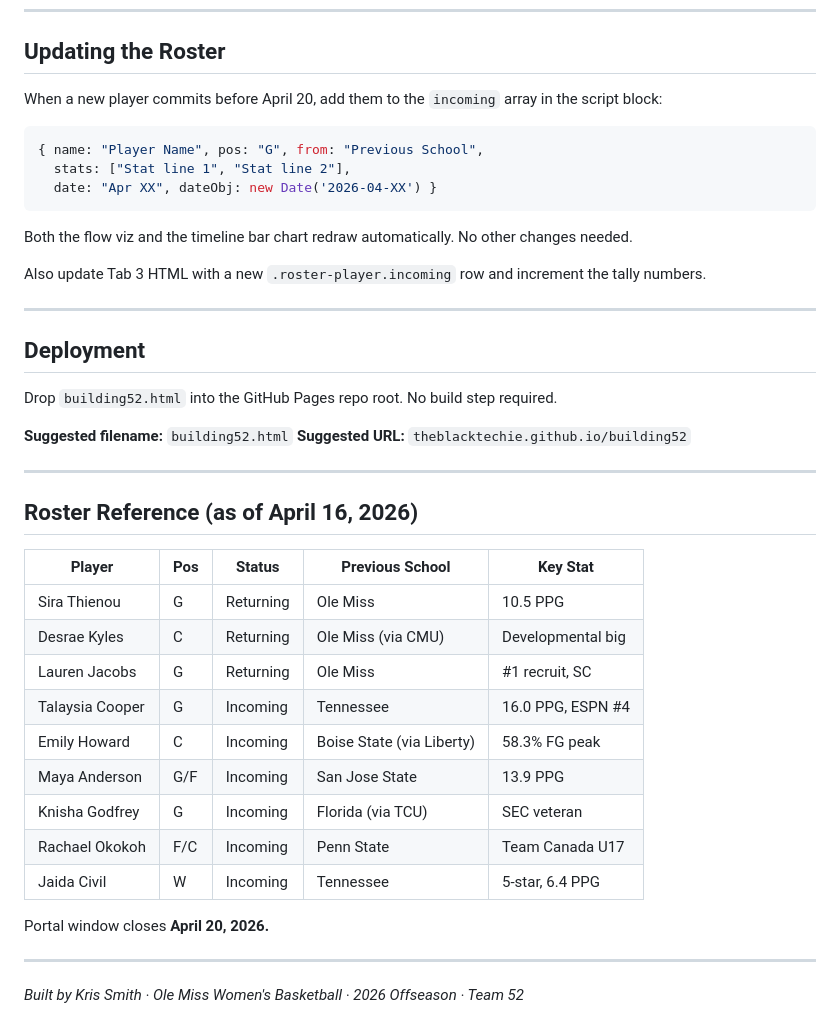
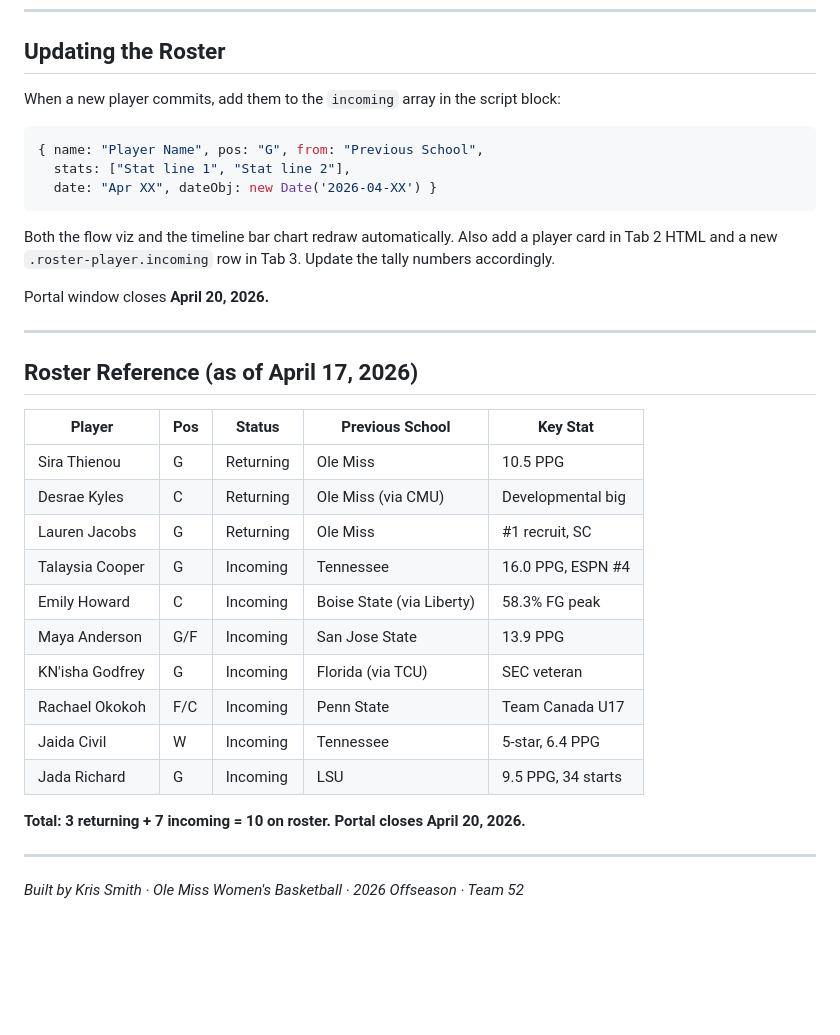
Before and after one commit to theblacktechie/team52olemisswbbportal, a Markdown page: README.md, the part around one of its changes. GitHub-like rendering; blank space fills up the shorter version.

````diff
--- a/README.md
+++ b/README.md
@@ -52,7 +52,7 @@ Full current roster with returners and portal additions, live portal window noti
 
 ## Updating the Roster
 
-When a new player commits before April 20, add them to the `incoming` array in the script block:
+When a new player commits, add them to the `incoming` array in the script block:
 
 ```js
 { name: "Player Name", pos: "G", from: "Previous School",
@@ -60,22 +60,13 @@ When a new player commits before April 20, add them to the `incoming` array in t
   date: "Apr XX", dateObj: new Date('2026-04-XX') }
 ```
 
-Both the flow viz and the timeline bar chart redraw automatically. No other changes needed.
+Both the flow viz and the timeline bar chart redraw automatically. Also add a player card in Tab 2 HTML and a new `.roster-player.incoming` row in Tab 3. Update the tally numbers accordingly.
 
-Also update Tab 3 HTML with a new `.roster-player.incoming` row and increment the tally numbers.
+Portal window closes **April 20, 2026.**
 
 ---
 
-## Deployment
-
-Drop `building52.html` into the GitHub Pages repo root. No build step required.
-
-**Suggested filename:** `building52.html`
-**Suggested URL:** `theblacktechie.github.io/building52`
-
----
-
-## Roster Reference (as of April 16, 2026)
+## Roster Reference (as of April 17, 2026)
 
 | Player | Pos | Status | Previous School | Key Stat |
 |---|---|---|---|---|
@@ -85,11 +76,12 @@ Drop `building52.html` into the GitHub Pages repo root. No build step required.
 | Talaysia Cooper | G | Incoming | Tennessee | 16.0 PPG, ESPN #4 |
 | Emily Howard | C | Incoming | Boise State (via Liberty) | 58.3% FG peak |
 | Maya Anderson | G/F | Incoming | San Jose State | 13.9 PPG |
-| Knisha Godfrey | G | Incoming | Florida (via TCU) | SEC veteran |
+| KN'isha Godfrey | G | Incoming | Florida (via TCU) | SEC veteran |
 | Rachael Okokoh | F/C | Incoming | Penn State | Team Canada U17 |
 | Jaida Civil | W | Incoming | Tennessee | 5-star, 6.4 PPG |
+| Jada Richard | G | Incoming | LSU | 9.5 PPG, 34 starts |
 
-Portal window closes **April 20, 2026.**
+**Total: 3 returning + 7 incoming = 10 on roster. Portal closes April 20, 2026.**
 
 ---
 
````
Also changed, not shown: other parts of README.md (+10 -10 lines).
